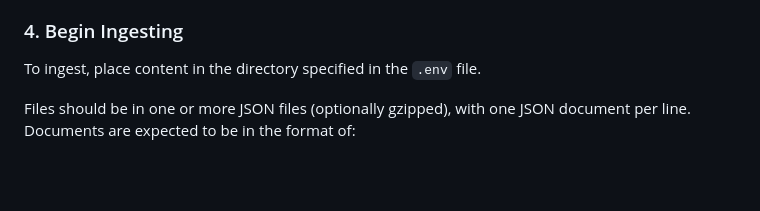
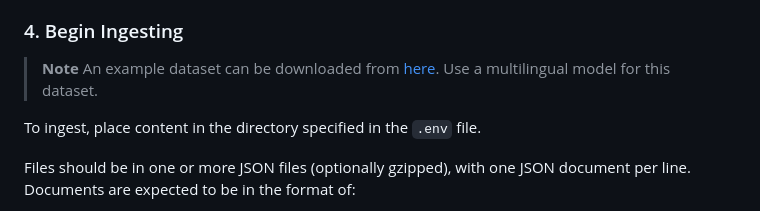
Before and after one commit to GateNLP/neural-indexer, a Markdown page: README.md, the part around the change. Drawn GitHub-style; blank space fills up the shorter version.

Commit message:
Add example dataset to readme

```diff
--- a/README.md
+++ b/README.md
@@ -89,6 +89,9 @@ The embedder adds an integer version field to documents, specified by the `EMBED
 
 ### 4. Begin Ingesting
 
+> **Note**
+> An example dataset can be downloaded from [here](https://drive.google.com/file/d/1dBwvLzKAr4XCwFZCT7hp4yNMw8khc-zp/view?usp=sharing). Use a multilingual model for this dataset.
+
 To ingest, place content in the directory specified in the `.env` file.
 
 Files should be in one or more JSON files (optionally gzipped), with one JSON document per line. Documents are expected to be in the format of:
```
